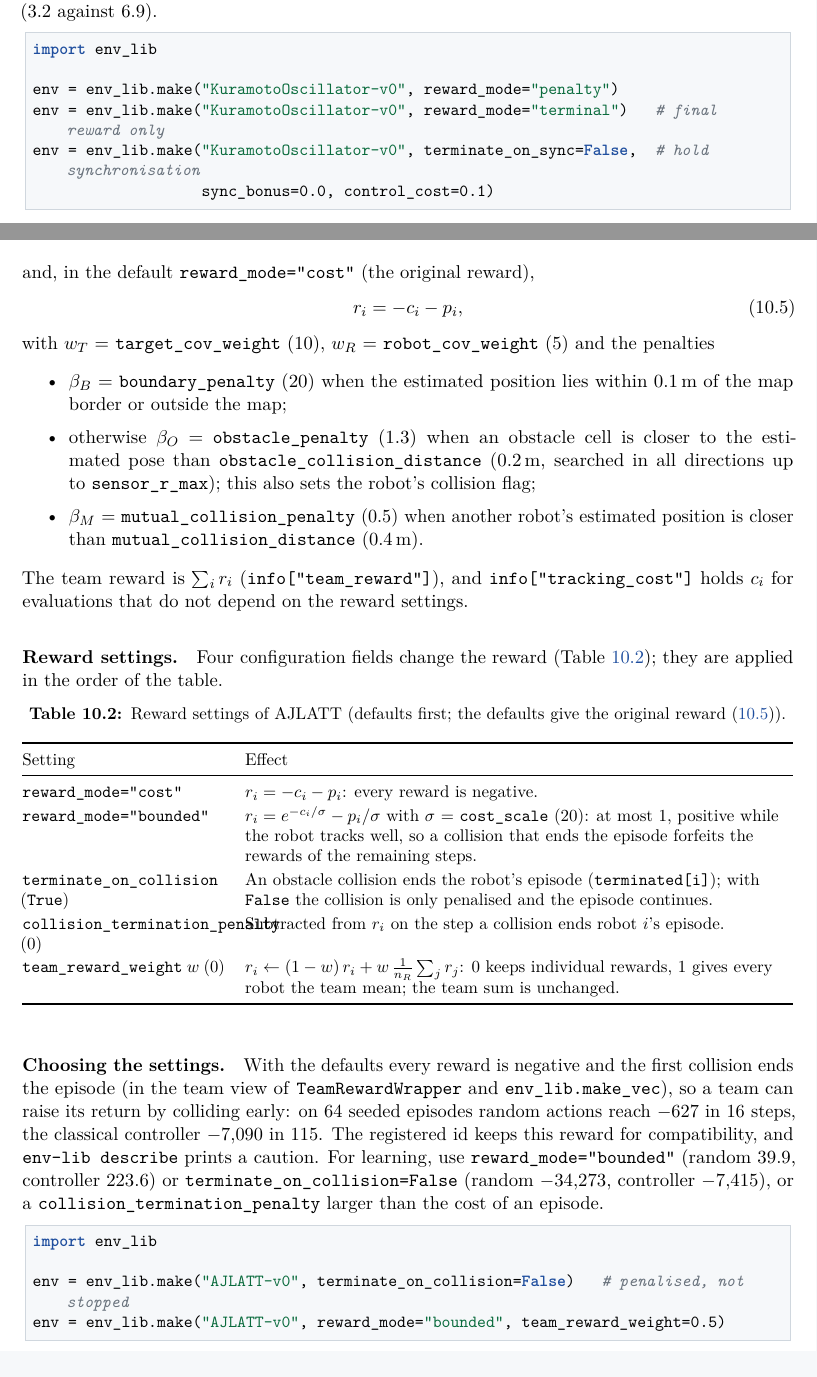
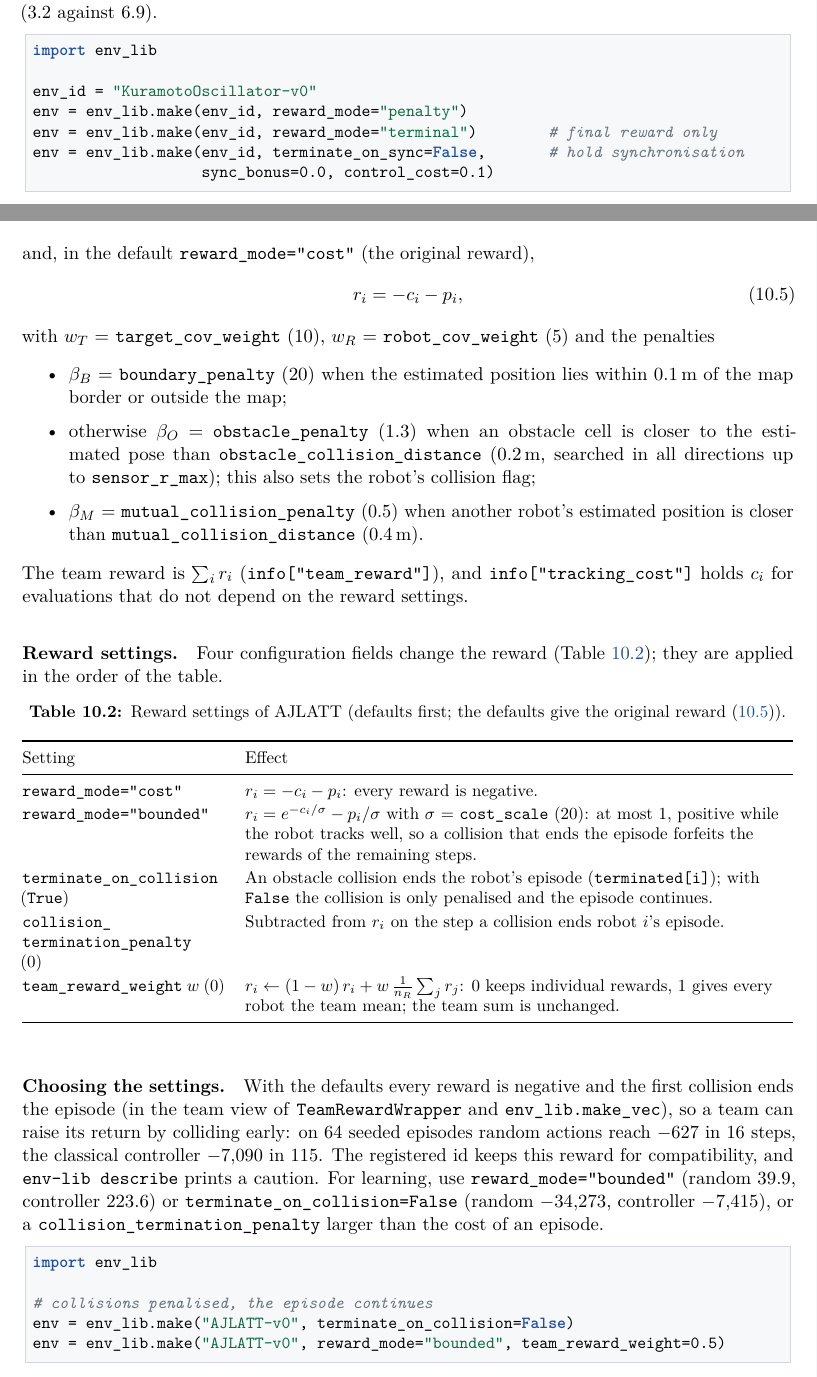
Before and after one commit to EricDMW/My_Tool_Box, a LaTeX thesis (docs/manual/main.tex, which reads docs/manual/chapters/ajlatt_env.tex, docs/manual/chapters/kos_env.tex): two parts of pages 41 and 91 of 229, joined at a grey line, cut so that both start at the same text. Compiled offline with pdfLaTeX.

```diff
--- a/docs/manual/chapters/ajlatt_env.tex
+++ b/docs/manual/chapters/ajlatt_env.tex
@@ -239,7 +239,7 @@
     \code{terminate\_on\_collision} (\code{True}) & An obstacle collision ends
       the robot's episode (\code{terminated[i]}); with \code{False} the
       collision is only penalised and the episode continues. \\
-    \code{collision\_termination\_penalty} (0) & Subtracted from $r_i$ on the
+    \code{collision\_}\allowbreak\code{termination\_penalty} (0) & Subtracted from $r_i$ on the
       step a collision ends robot $i$'s episode. \\
     \code{team\_reward\_weight} $w$ (0) & $r_i \leftarrow (1-w)\, r_i + w\,
       \frac{1}{n_R}\sum_j r_j$: 0 keeps individual rewards, 1 gives every robot
@@ -262,7 +262,8 @@
 \begin{pycode}
 import env_lib
 
-env = env_lib.make("AJLATT-v0", terminate_on_collision=False)   # penalised, not stopped
+# collisions penalised, the episode continues
+env = env_lib.make("AJLATT-v0", terminate_on_collision=False)
 env = env_lib.make("AJLATT-v0", reward_mode="bounded", team_reward_weight=0.5)
 \end{pycode}
 
--- a/docs/manual/chapters/kos_env.tex
+++ b/docs/manual/chapters/kos_env.tex
@@ -234,9 +234,10 @@
 \begin{pycode}
 import env_lib
 
-env = env_lib.make("KuramotoOscillator-v0", reward_mode="penalty")
-env = env_lib.make("KuramotoOscillator-v0", reward_mode="terminal")   # final reward only
-env = env_lib.make("KuramotoOscillator-v0", terminate_on_sync=False,  # hold synchronisation
+env_id = "KuramotoOscillator-v0"
+env = env_lib.make(env_id, reward_mode="penalty")
+env = env_lib.make(env_id, reward_mode="terminal")        # final reward only
+env = env_lib.make(env_id, terminate_on_sync=False,       # hold synchronisation
                    sync_bonus=0.0, control_cost=0.1)
 \end{pycode}
 
```
Also changed, not shown: docs/manual/chapters/examples.tex (+1 -1 lines), docs/paper/paper.tex (+1 -1 lines), docs/slides/numbers.tex (+2 -2 lines), docs/manual/main.pdf, docs/paper/my_tool_box_paper.pdf, docs/manual/chapters/ajlatt_env.tex (2 more changed lines), 2 other files.
